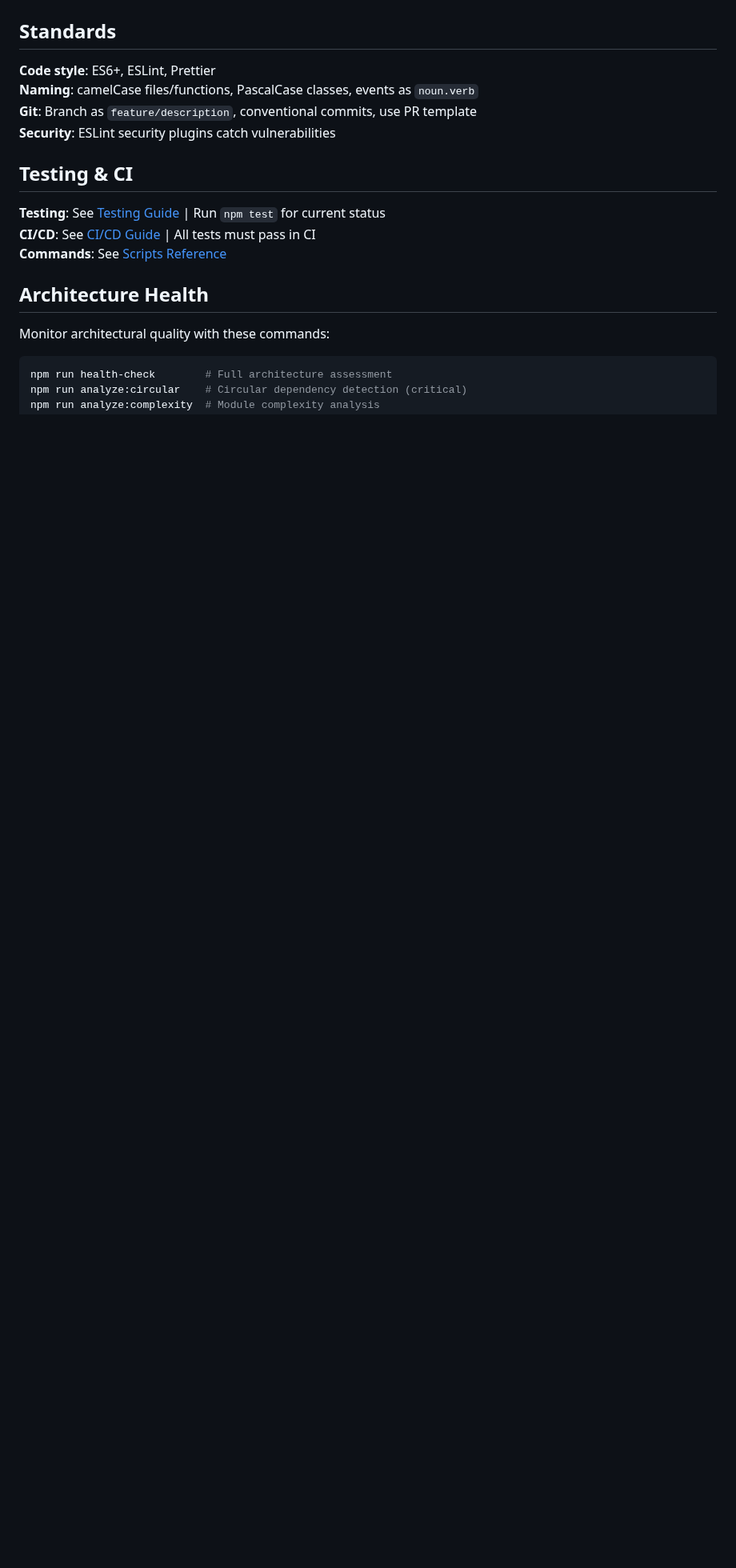
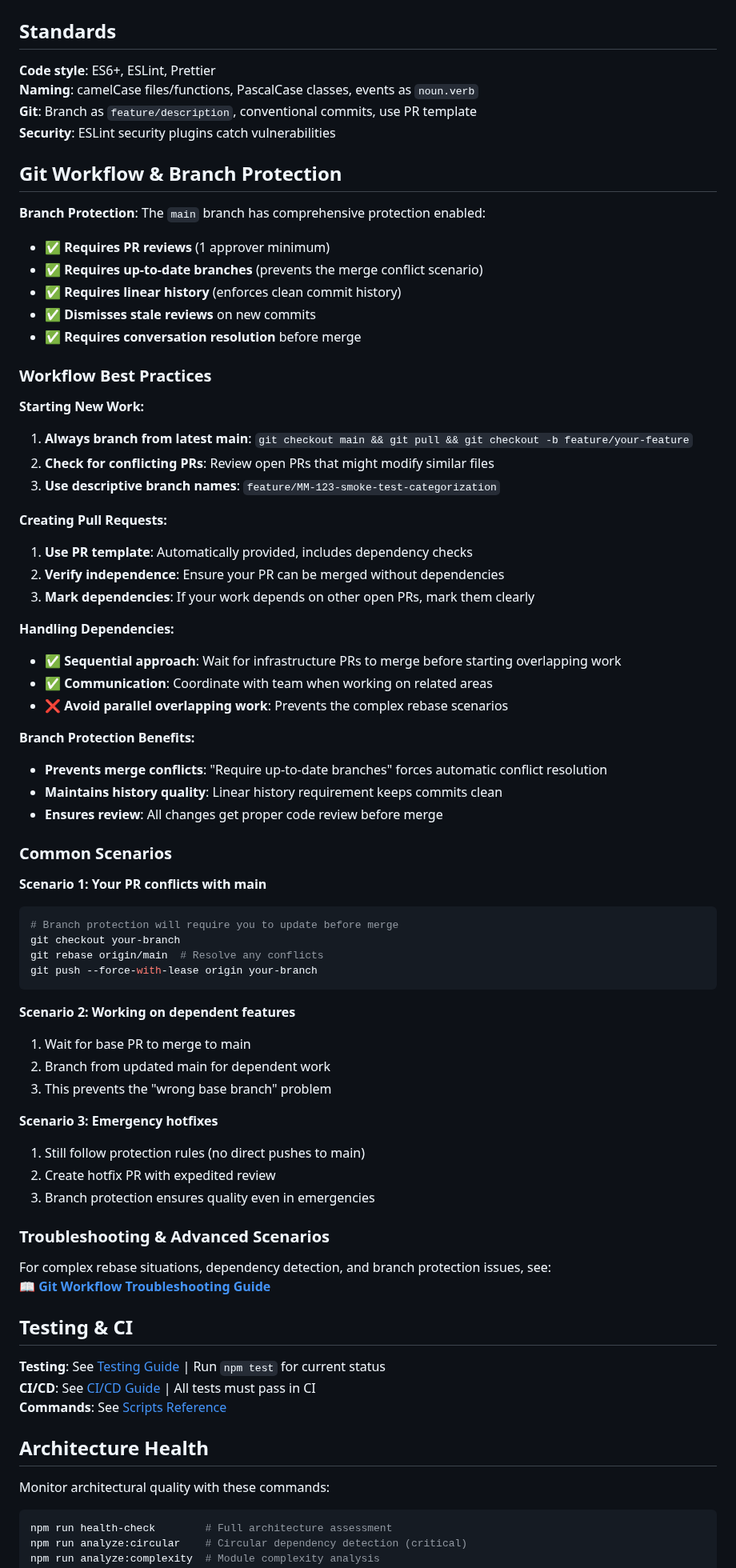
Before and after one commit to maudlin/mindmeld, a Markdown page: docs/developer-guide.md, the part around the change. Shown at 80% size. Rendered like a GitHub page; blank space fills up the shorter version.

````diff
--- a/docs/developer-guide.md
+++ b/docs/developer-guide.md
@@ -46,6 +46,62 @@ src/js/
 **Naming**: camelCase files/functions, PascalCase classes, events as `noun.verb`
 **Git**: Branch as `feature/description`, conventional commits, use PR template
 **Security**: ESLint security plugins catch vulnerabilities
+
+## Git Workflow & Branch Protection
+
+**Branch Protection**: The `main` branch has comprehensive protection enabled:
+- ✅ **Requires PR reviews** (1 approver minimum)
+- ✅ **Requires up-to-date branches** (prevents the merge conflict scenario)
+- ✅ **Requires linear history** (enforces clean commit history)
+- ✅ **Dismisses stale reviews** on new commits
+- ✅ **Requires conversation resolution** before merge
+
+### Workflow Best Practices
+
+**Starting New Work:**
+1. **Always branch from latest main**: `git checkout main && git pull && git checkout -b feature/your-feature`
+2. **Check for conflicting PRs**: Review open PRs that might modify similar files
+3. **Use descriptive branch names**: `feature/MM-123-smoke-test-categorization`
+
+**Creating Pull Requests:**
+1. **Use PR template**: Automatically provided, includes dependency checks
+2. **Verify independence**: Ensure your PR can be merged without dependencies
+3. **Mark dependencies**: If your work depends on other open PRs, mark them clearly
+
+**Handling Dependencies:**
+- ✅ **Sequential approach**: Wait for infrastructure PRs to merge before starting overlapping work
+- ✅ **Communication**: Coordinate with team when working on related areas
+- ❌ **Avoid parallel overlapping work**: Prevents the complex rebase scenarios
+
+**Branch Protection Benefits:**
+- **Prevents merge conflicts**: "Require up-to-date branches" forces automatic conflict resolution
+- **Maintains history quality**: Linear history requirement keeps commits clean
+- **Ensures review**: All changes get proper code review before merge
+
+### Common Scenarios
+
+**Scenario 1: Your PR conflicts with main**
+```bash
+# Branch protection will require you to update before merge
+git checkout your-branch
+git rebase origin/main  # Resolve any conflicts
+git push --force-with-lease origin your-branch
+```
+
+**Scenario 2: Working on dependent features**
+1. Wait for base PR to merge to main
+2. Branch from updated main for dependent work
+3. This prevents the "wrong base branch" problem
+
+**Scenario 3: Emergency hotfixes**
+1. Still follow protection rules (no direct pushes to main)
+2. Create hotfix PR with expedited review
+3. Branch protection ensures quality even in emergencies
+
+### Troubleshooting & Advanced Scenarios
+
+For complex rebase situations, dependency detection, and branch protection issues, see:
+📖 **[Git Workflow Troubleshooting Guide](git-workflow-troubleshooting.md)**
 
 ## Testing & CI
 
````
Also changed, not shown: .github/pull_request_template.md (added, +53 -0 lines), docs/git-workflow-troubleshooting.md (added, +217 -0 lines).
